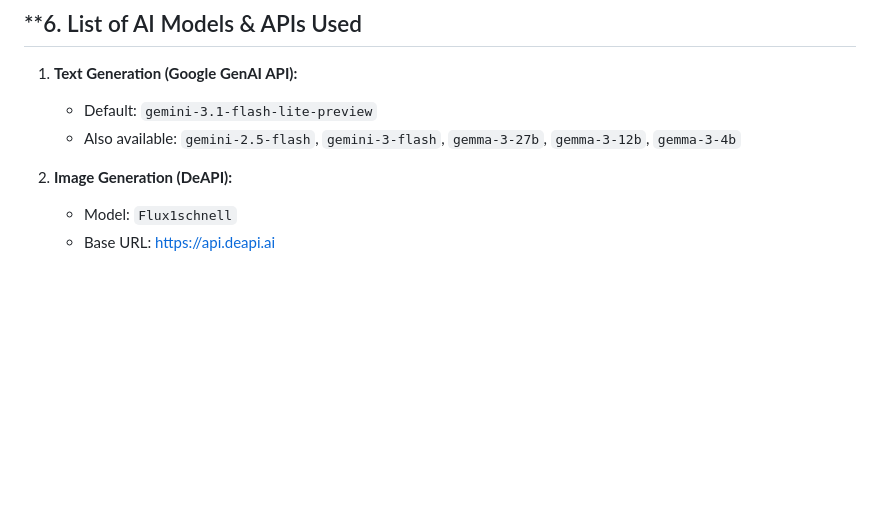
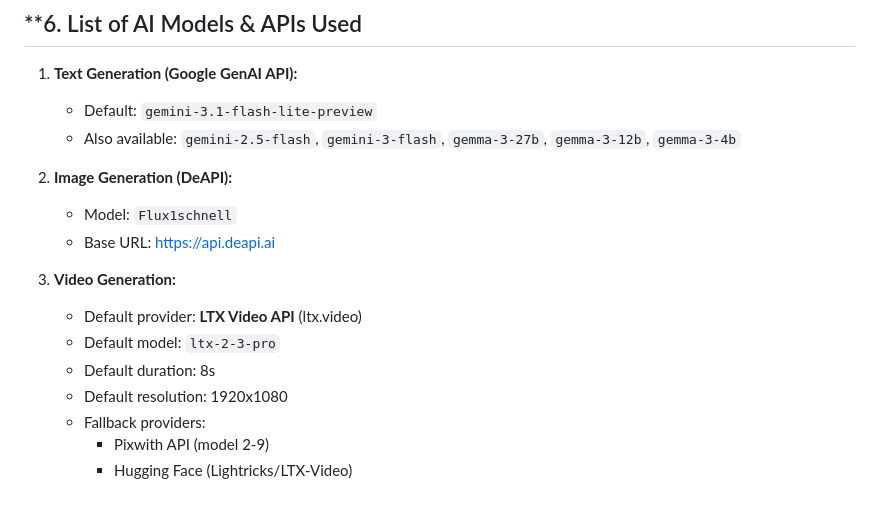
Before and after one commit to robustkaryaai/rk-ai-backend, a Markdown page: RK_AI_DESKTOP/API_GUIDE.md, the part around the change. Rendered like a GitHub page; blank space fills up the shorter version.

Commit message:
Add video generation API details to guide

```diff
--- a/RK_AI_DESKTOP/API_GUIDE.md
+++ b/RK_AI_DESKTOP/API_GUIDE.md
@@ -394,3 +394,12 @@ print(response.json())
 2. **Image Generation (DeAPI):**
    - Model: `Flux1schnell`
    - Base URL: https://api.deapi.ai
+
+3. **Video Generation:**
+   - Default provider: **LTX Video API** (ltx.video)
+   - Default model: `ltx-2-3-pro`
+   - Default duration: 8s
+   - Default resolution: 1920x1080
+   - Fallback providers:
+     - Pixwith API (model 2-9)
+     - Hugging Face (Lightricks/LTX-Video)
```
